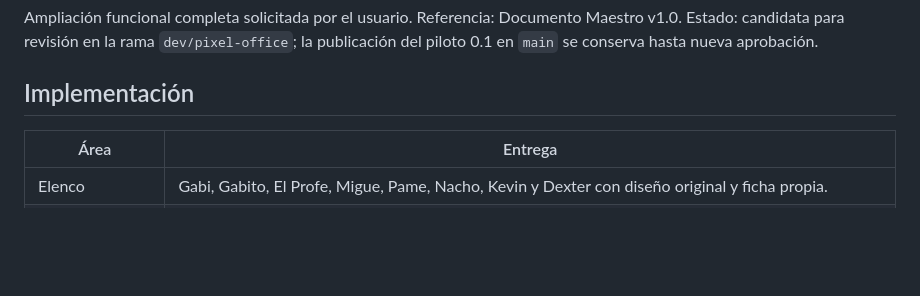
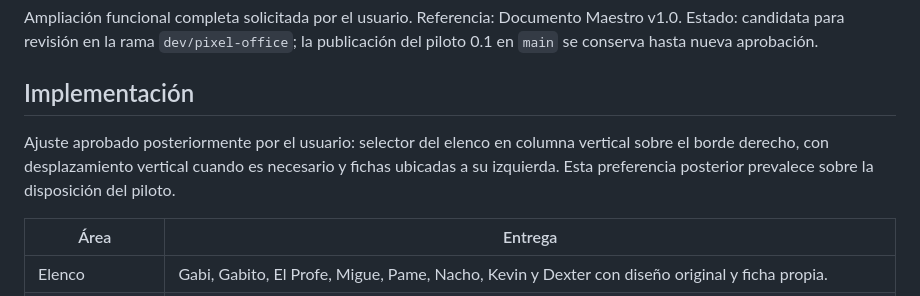
Before and after one commit to GabrielBulstein/gabi-os, a Markdown page: docs/ESTADO_VERSION_1.0.md, the part around the change. Rendered like a GitHub page; blank space fills up the shorter version.

```diff
--- a/docs/ESTADO_VERSION_1.0.md
+++ b/docs/ESTADO_VERSION_1.0.md
@@ -3,6 +3,8 @@
 Ampliación funcional completa solicitada por el usuario. Referencia: Documento Maestro v1.0. Estado: candidata para revisión en la rama `dev/pixel-office`; la publicación del piloto 0.1 en `main` se conserva hasta nueva aprobación.
 
 ## Implementación
+
+Ajuste aprobado posteriormente por el usuario: selector del elenco en columna vertical sobre el borde derecho, con desplazamiento vertical cuando es necesario y fichas ubicadas a su izquierda. Esta preferencia posterior prevalece sobre la disposición del piloto.
 
 | Área | Entrega |
 | --- | --- |
```
Also changed, not shown: README.md (+1 -1 lines), docs/previews/desktop.png, docs/previews/mobile.png, 2 other files.
